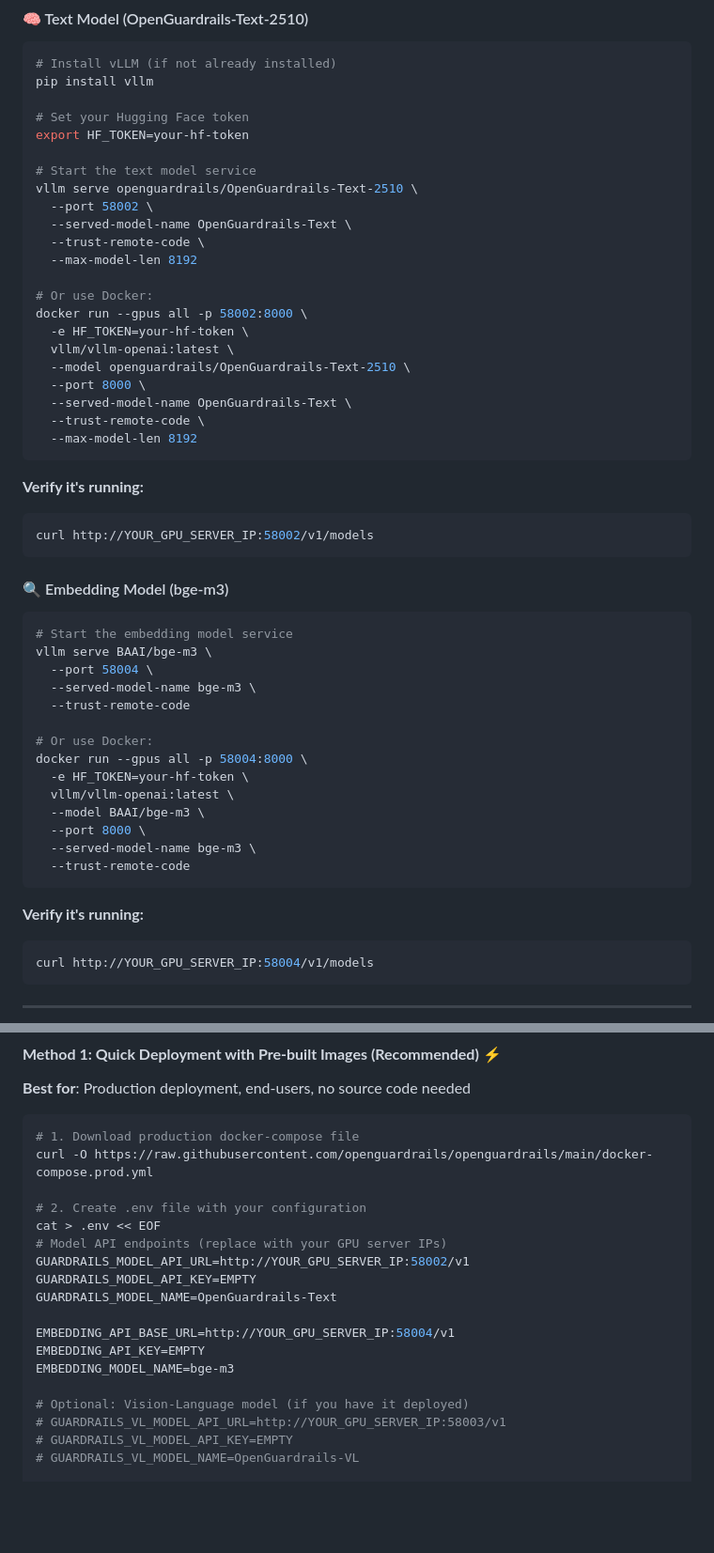
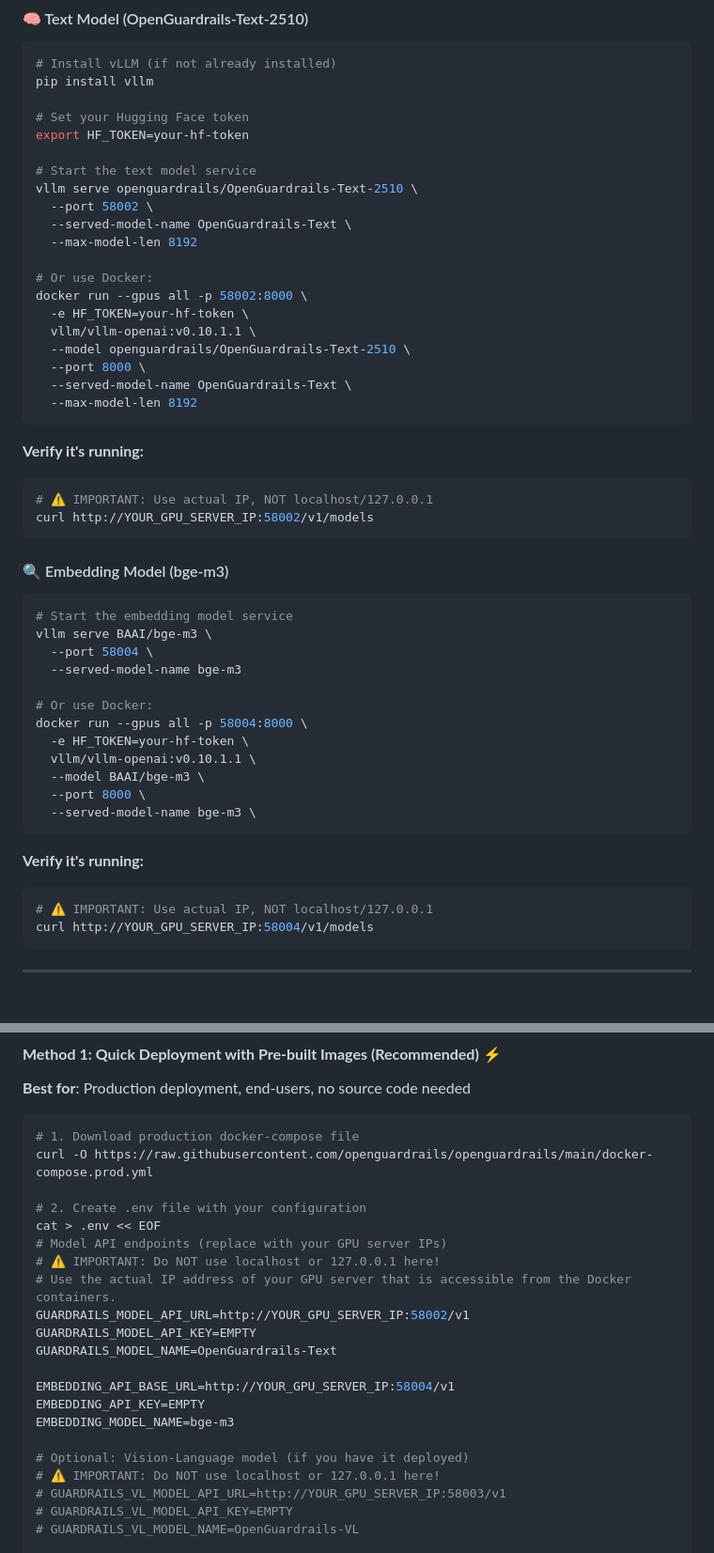
Before and after one commit to openguardrails/openguardrails, a Markdown page: README.md, 2 parts joined by grey strips. Shown at 94% size. Drawn GitHub-style; blank space fills up the shorter version.

Commit message:
Update README to remove trust-remote-code flag and clarify GPU server IP usage
- Removed the --trust-remote-code flag from Docker commands for better security practices.
- Added important notes to specify the use of actual GPU server IP instead of localhost in multiple sections.

````diff
--- a/README.md
+++ b/README.md
@@ -379,22 +379,21 @@ export HF_TOKEN=your-hf-token
 vllm serve openguardrails/OpenGuardrails-Text-2510 \
   --port 58002 \
   --served-model-name OpenGuardrails-Text \
-  --trust-remote-code \
   --max-model-len 8192
 
 # Or use Docker:
 docker run --gpus all -p 58002:8000 \
   -e HF_TOKEN=your-hf-token \
-  vllm/vllm-openai:latest \
+  vllm/vllm-openai:v0.10.1.1 \
   --model openguardrails/OpenGuardrails-Text-2510 \
   --port 8000 \
   --served-model-name OpenGuardrails-Text \
-  --trust-remote-code \
   --max-model-len 8192
 ```
 
 **Verify it's running:**
 ```bash
+# ⚠️ IMPORTANT: Use actual IP, NOT localhost/127.0.0.1
 curl http://YOUR_GPU_SERVER_IP:58002/v1/models
 ```
 
@@ -404,21 +403,20 @@ curl http://YOUR_GPU_SERVER_IP:58002/v1/models
 # Start the embedding model service
 vllm serve BAAI/bge-m3 \
   --port 58004 \
-  --served-model-name bge-m3 \
-  --trust-remote-code
+  --served-model-name bge-m3
 
 # Or use Docker:
 docker run --gpus all -p 58004:8000 \
   -e HF_TOKEN=your-hf-token \
-  vllm/vllm-openai:latest \
+  vllm/vllm-openai:v0.10.1.1 \
   --model BAAI/bge-m3 \
   --port 8000 \
   --served-model-name bge-m3 \
-  --trust-remote-code
 ```
 
 **Verify it's running:**
 ```bash
+# ⚠️ IMPORTANT: Use actual IP, NOT localhost/127.0.0.1
 curl http://YOUR_GPU_SERVER_IP:58004/v1/models
 ```
 
@@ -439,6 +437,8 @@ curl -O https://raw.githubusercontent.com/openguardrails/openguardrails/main/doc
 # 2. Create .env file with your configuration
 cat > .env << EOF
 # Model API endpoints (replace with your GPU server IPs)
+# ⚠️ IMPORTANT: Do NOT use localhost or 127.0.0.1 here!
+# Use the actual IP address of your GPU server that is accessible from the Docker containers.
 GUARDRAILS_MODEL_API_URL=http://YOUR_GPU_SERVER_IP:58002/v1
 GUARDRAILS_MODEL_API_KEY=EMPTY
 GUARDRAILS_MODEL_NAME=OpenGuardrails-Text
@@ -448,6 +448,7 @@ EMBEDDING_API_KEY=EMPTY
 EMBEDDING_MODEL_NAME=bge-m3
 
 # Optional: Vision-Language model (if you have it deployed)
+# ⚠️ IMPORTANT: Do NOT use localhost or 127.0.0.1 here!
 # GUARDRAILS_VL_MODEL_API_URL=http://YOUR_GPU_SERVER_IP:58003/v1
 # GUARDRAILS_VL_MODEL_API_KEY=EMPTY
 # GUARDRAILS_VL_MODEL_NAME=OpenGuardrails-VL
````
Also changed, not shown: other parts of README.md (+2 -0 lines).
